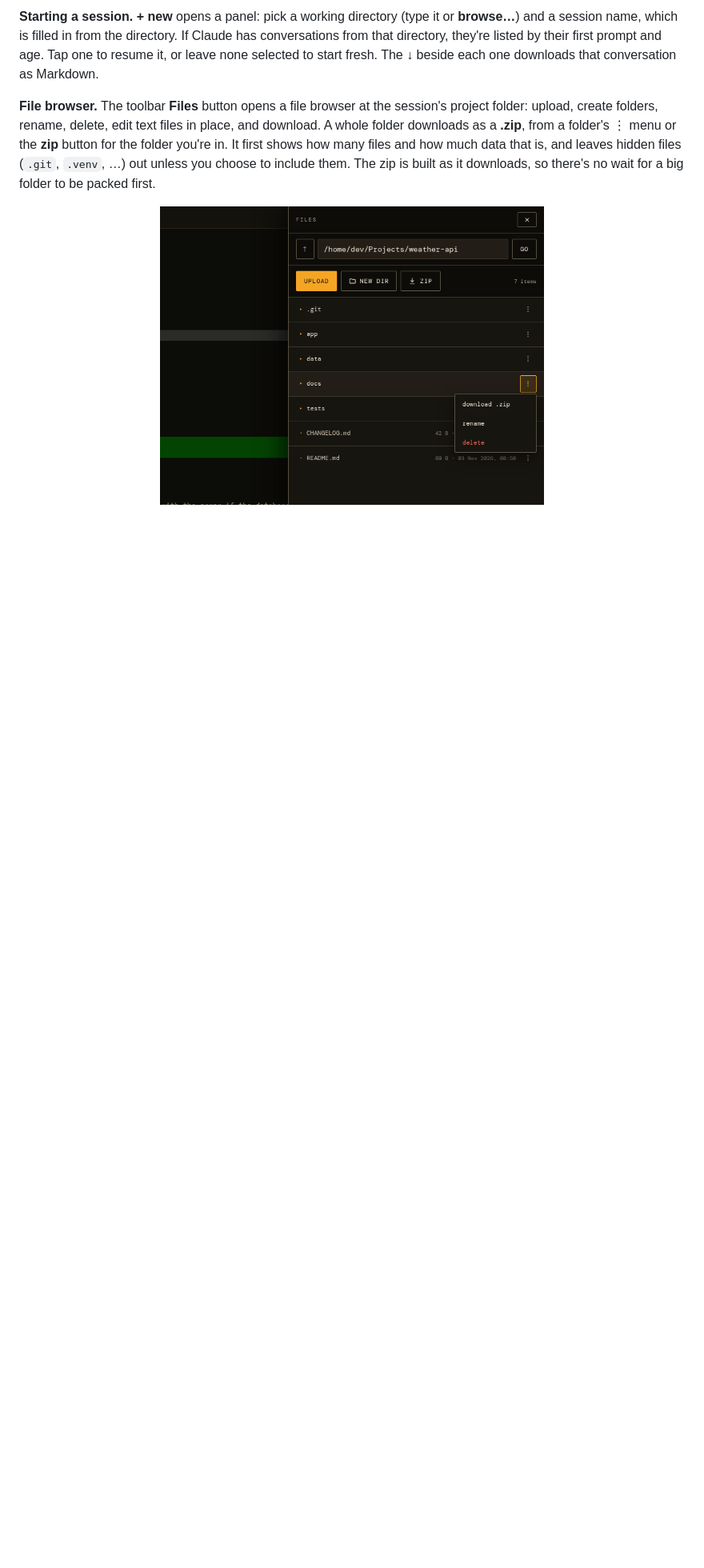
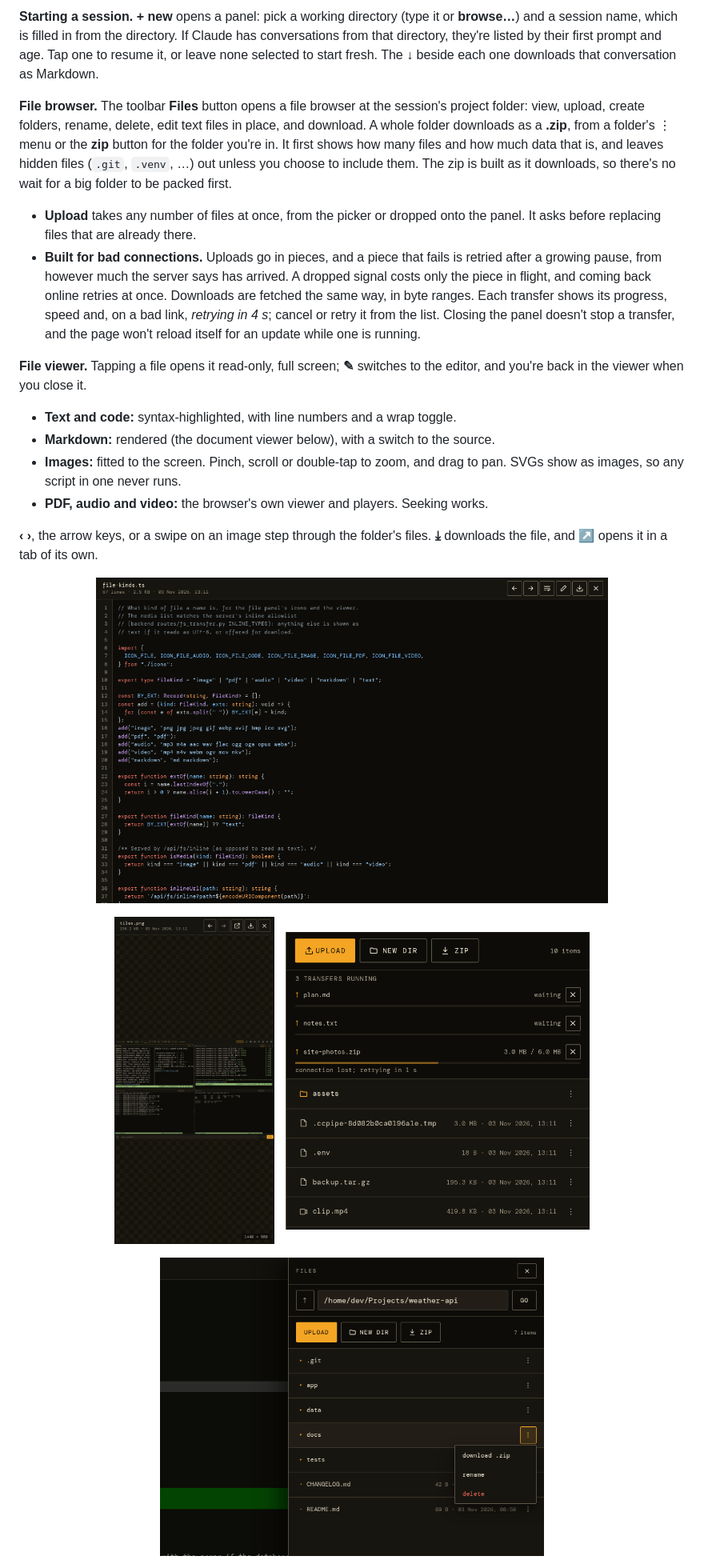
Before and after one commit to JameZUK/ccpipe, a Markdown page: README.md, the part around one of its changes. Shown at 80% size. Drawn GitHub-style; pictures changed too: docs/screenshots/Desktop-File-Viewer.png (added), docs/screenshots/Desktop-Transfers.png (added), docs/screenshots/Mobile-File-Viewer-Image.jpg (added); blank space fills up the shorter version.

```diff
--- a/README.md
+++ b/README.md
@@ -166,13 +166,50 @@ leave none selected to start fresh. The ↓ beside each one downloads that
 conversation as Markdown.
 
 **File browser.** The toolbar **Files** button opens a file browser at
-the session's project folder: upload, create folders, rename, delete,
-edit text files in place, and download. A whole folder downloads as a
+the session's project folder: view, upload, create folders, rename,
+delete, edit text files in place, and download. A whole folder downloads as a
 **.zip**, from a folder's ⋮ menu or the **zip** button for the folder
 you're in. It first shows how many files and how much data that is, and
 leaves hidden files (`.git`, `.venv`, …) out unless you choose to include
 them. The zip is built as it downloads, so there's no wait for a big
 folder to be packed first.
+
+- **Upload** takes any number of files at once, from the picker or
+  dropped onto the panel. It asks before replacing files that are
+  already there.
+- **Built for bad connections.** Uploads go in pieces, and a piece that
+  fails is retried after a growing pause, from however much the server
+  says has arrived. A dropped signal costs only the piece in flight, and
+  coming back online retries at once. Downloads are fetched the same
+  way, in byte ranges. Each transfer shows its progress, speed and, on a
+  bad link, *retrying in 4 s*; cancel or retry it from the list. Closing
+  the panel doesn't stop a transfer, and the page won't reload itself
+  for an update while one is running.
+
+**File viewer.** Tapping a file opens it read-only, full screen; **✎**
+switches to the editor, and you're back in the viewer when you close it.
+
+- **Text and code:** syntax-highlighted, with line numbers and a wrap
+  toggle.
+- **Markdown:** rendered (the document viewer below), with a switch to
+  the source.
+- **Images:** fitted to the screen. Pinch, scroll or double-tap to zoom,
+  and drag to pan. SVGs show as images, so any script in one never runs.
+- **PDF, audio and video:** the browser's own viewer and players.
+  Seeking works.
+
+**‹ ›**, the arrow keys, or a swipe on an image step through the
+folder's files. **⤓** downloads the file, and **↗** opens it in a tab of
+its own.
+
+<p align="center">
+  <img src="docs/screenshots/Desktop-File-Viewer.png" width="640" alt="The file viewer showing a TypeScript file: syntax highlighting, line numbers, the file's size and line count in the bar, and buttons for previous and next file, wrap, edit, download and close">
+</p>
+<p align="center">
+  <img src="docs/screenshots/Mobile-File-Viewer-Image.jpg" width="200" alt="The file viewer on a phone showing an image fitted to the screen, its pixel size in the corner">
+  &nbsp;
+  <img src="docs/screenshots/Desktop-Transfers.png" width="380" alt="The file browser's transfer list: one upload retrying after a lost connection, two queued, each with a progress bar and cancel button, above the folder listing with an icon for each file type">
+</p>
 
 <p align="center">
   <img src="docs/screenshots/Desktop-Files.png" width="480" alt="The file browser beside a session: the project path, upload, new dir and zip buttons, the folder listing, and a folder's menu offering download .zip, rename and delete">
```
Also changed, not shown: other parts of README.md (+13 -0 lines), docs/threat-model.md (+2 -1 lines), 15 other files.
